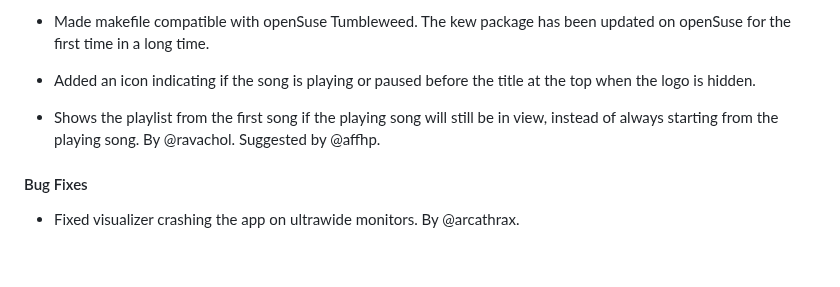
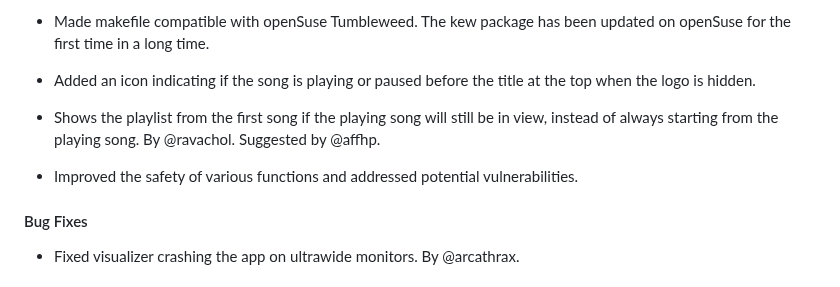
Before and after one commit to ravachol/kew, a Markdown page: CHANGELOG.md, the part around the change. Drawn GitHub-style; blank space fills up the shorter version.

Commit message:
changelog

```diff
--- a/CHANGELOG.md
+++ b/CHANGELOG.md
@@ -13,6 +13,8 @@
 - Added an icon indicating if the song is playing or paused before the title at the top when the logo is hidden.
 
 - Shows the playlist from the first song if the playing song will still be in view, instead of always starting from the playing song. By @ravachol. Suggested by @affhp.
+
+- Improved the safety of various functions and addressed potential vulnerabilities.
 
 #### Bug Fixes
 
```
